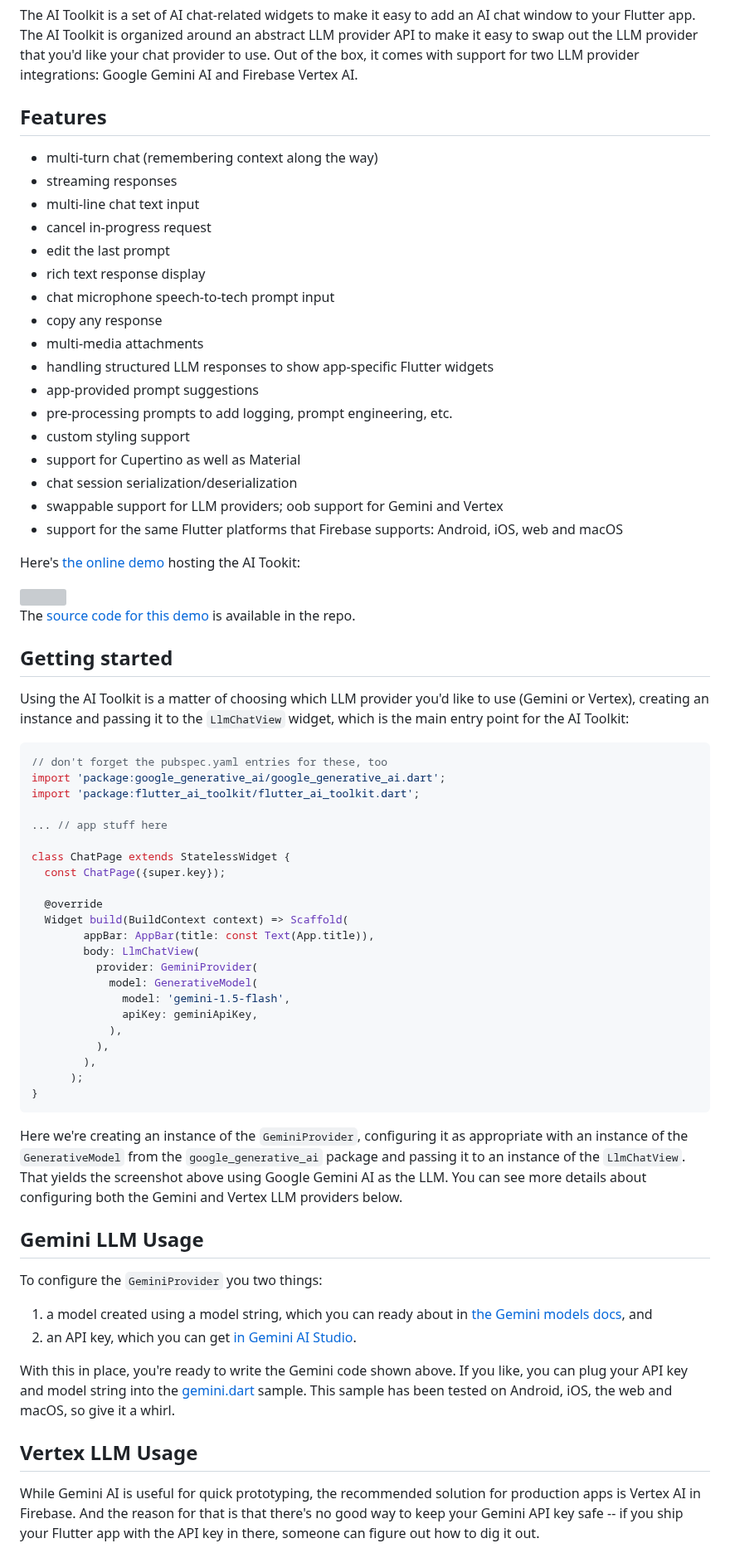
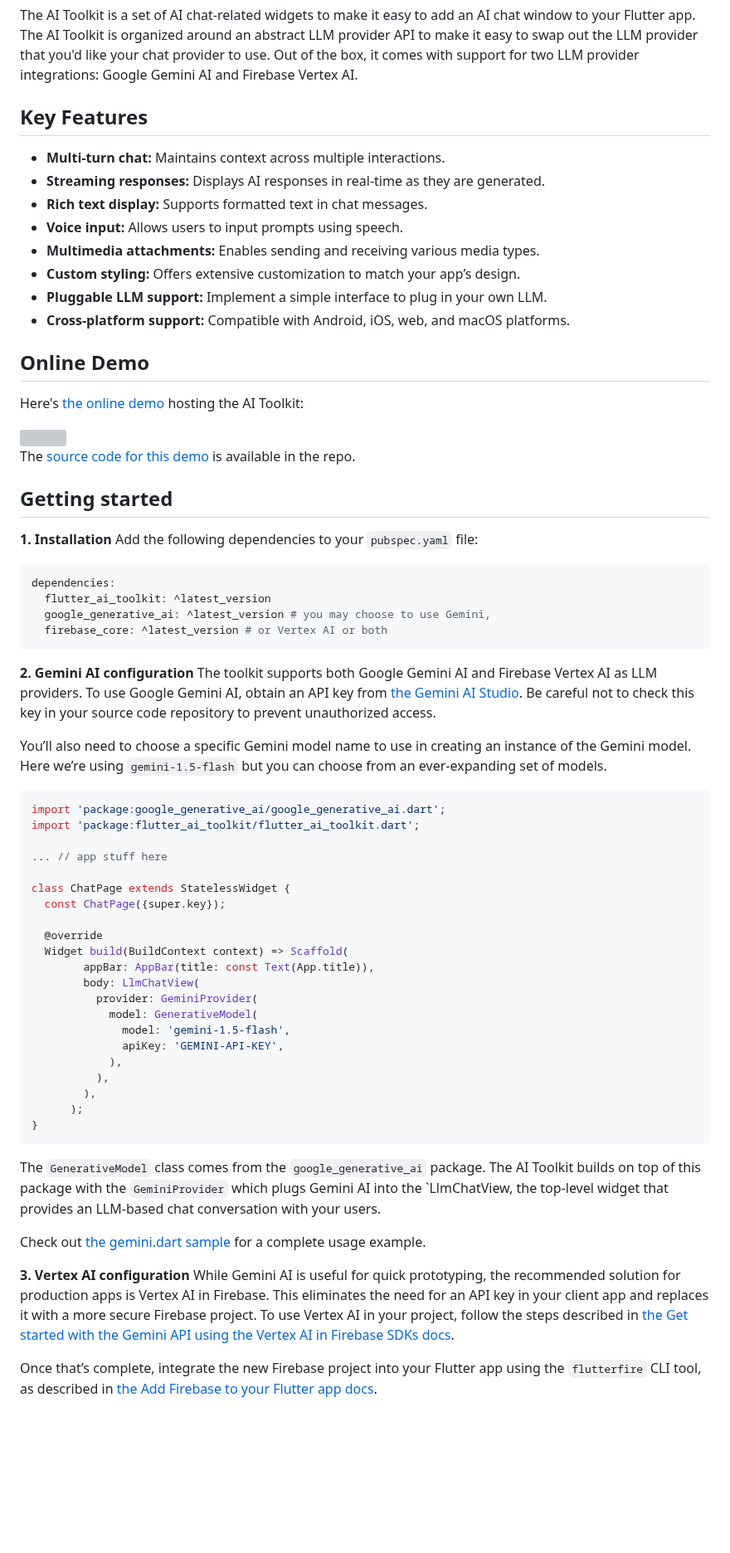
Before and after one commit to sybrands-place/ai, a Markdown page: README.md, the part around one of its changes. Shown at 83% size. GitHub-like rendering; blank space fills up the shorter version; grey boxes are pictures that could not be loaded.

Commit message:
sync'ing the README with the overview docs (to come) on docs.flutter.dev

````diff
--- a/README.md
+++ b/README.md
@@ -2,24 +2,16 @@ Hello and welcome to the Flutter AI Toolkit!
 
 The AI Toolkit is a set of AI chat-related widgets to make it easy to add an AI chat window to your Flutter app. The AI Toolkit is organized around an abstract LLM provider API to make it easy to swap out the LLM provider that you'd like your chat provider to use. Out of the box, it comes with support for two LLM provider integrations: Google Gemini AI and Firebase Vertex AI.
 
-## Features
-- multi-turn chat (remembering context along the way)
-- streaming responses
-- multi-line chat text input
-- cancel in-progress request
-- edit the last prompt
-- rich text response display
-- chat microphone speech-to-tech prompt input
-- copy any response
-- multi-media attachments
-- handling structured LLM responses to show app-specific Flutter widgets
-- app-provided prompt suggestions
-- pre-processing prompts to add logging, prompt engineering, etc.
-- custom styling support
-- support for Cupertino as well as Material
-- chat session serialization/deserialization
-- swappable support for LLM providers; oob support for Gemini and Vertex
-- support for the same Flutter platforms that Firebase supports: Android, iOS, web and macOS
+## Key Features
+* **Multi-turn chat:** Maintains context across multiple interactions.
+* **Streaming responses:** Displays AI responses in real-time as they are generated.
+* **Rich text display:** Supports formatted text in chat messages.
+* **Voice input:** Allows users to input prompts using speech.
+* **Multimedia attachments:** Enables sending and receiving various media types.
+* **Custom styling:** Offers extensive customization to match your app’s design.
+* **Pluggable LLM support:** Implement a simple interface to plug in your own LLM.
+* **Cross-platform support:** Compatible with Android, iOS, web, and macOS platforms.
 
-Here's [the online demo](https://flutter-ai-toolkit-examp-60bad.web.app/) hosting the AI Tookit:
+## Online Demo
+Here's [the online demo](https://flutter-ai-toolkit-examp-60bad.web.app/) hosting the AI Toolkit:
 
@@ -28,10 +20,21 @@ Here's [the online demo](https://flutter-ai-toolkit-examp-60bad.web.app/) hostin
 The [source code for this demo](https://github.com/flutter/ai/blob/main/example/lib/demo/demo.dart) is available in the repo.
 
 ## Getting started
-Using the AI Toolkit is a matter of choosing which LLM provider you'd like to use (Gemini or Vertex), creating an instance and passing it to the `LlmChatView` widget, which is the main entry point for the AI Toolkit:
+**1. Installation**
+Add the following dependencies to your `pubspec.yaml` file:
+
+```yaml
+dependencies:
+  flutter_ai_toolkit: ^latest_version
+  google_generative_ai: ^latest_version # you may choose to use Gemini,
+  firebase_core: ^latest_version # or Vertex AI or both
+```
+**2. Gemini AI configuration**
+The toolkit supports both Google Gemini AI and Firebase Vertex AI as LLM providers. To use Google Gemini AI, obtain an API key from [the Gemini AI Studio](https://aistudio.google.com/app/apikey). Be careful not to check this key in your source code repository to prevent unauthorized access.
+
+You’ll also need to choose a specific Gemini model name to use in creating an instance of the Gemini model. Here we’re using `gemini-1.5-flash` but you can choose from an ever-expanding set of models.
 
 ```dart
-// don't forget the pubspec.yaml entries for these, too
 import 'package:google_generative_ai/google_generative_ai.dart';
 import 'package:flutter_ai_toolkit/flutter_ai_toolkit.dart';
 
@@ -47,7 +50,7 @@ class ChatPage extends StatelessWidget {
           provider: GeminiProvider(
             model: GenerativeModel(
               model: 'gemini-1.5-flash',
-              apiKey: geminiApiKey,
+              apiKey: 'GEMINI-API-KEY',
             ),
           ),
         ),
@@ -55,15 +58,12 @@ class ChatPage extends StatelessWidget {
 }
 ```
 
-Here we're creating an instance of the `GeminiProvider`, configuring it as appropriate with an instance of the `GenerativeModel` from the `google_generative_ai` package and passing it to an instance of the `LlmChatView`. That yields the screenshot above using Google Gemini AI as the LLM. You can see more details about configuring both the Gemini and Vertex LLM providers below.
+The `GenerativeModel` class comes from the `google_generative_ai` package. The AI Toolkit builds on top of this package with the `GeminiProvider` which plugs Gemini AI into the `LlmChatView, the top-level widget that provides an LLM-based chat conversation with your users.
 
-## Gemini LLM Usage
-To configure the `GeminiProvider` you two things:
-1. a model created using a model string, which you can ready about in [the Gemini models docs](https://ai.google.dev/gemini-api/docs/models/gemini), and
-2. an API key, which you can get [in Gemini AI Studio](https://aistudio.google.com/app/apikey).
+Check out [the gemini.dart sample](https://github.com/flutter/ai/blob/main/example/lib/gemini/gemini.dart) for a complete usage example.
 
-With this in place, you're ready to write the Gemini code shown above. If you like, you can plug your API key and model string into the <a href="https://github.com/flutter/ai/blob/main/example/lib/gemini/gemini.dart">gemini.dart</a> sample. This sample has been tested on Android, iOS, the web and macOS, so give it a whirl.
+**3. Vertex AI configuration**
+While Gemini AI is useful for quick prototyping, the recommended solution for production apps is Vertex AI in Firebase. This eliminates the need for an API key in your client app and replaces it with a more secure Firebase project. To use Vertex AI in your project, follow the steps described in [the Get started with the Gemini API using the Vertex AI in Firebase SDKs docs](https://firebase.google.com/docs/vertex-ai/get-started?platform=flutter).
 
-## Vertex LLM Usage
-While Gemini AI is useful for quick prototyping, the recommended solution for production apps is Vertex AI in Firebase. And the reason for that is that there's no good way to keep your Gemini API key safe -- if you ship your Flutter app with the API key in there, someone can figure out how to dig it out.
+Once that’s complete, integrate the new Firebase project into your Flutter app using the `flutterfire` CLI tool, as described in [the Add Firebase to your Flutter app docs](https://firebase.google.com/docs/flutter/setup).
 
````
Also changed, not shown: other parts of README.md (+15 -25 lines).
